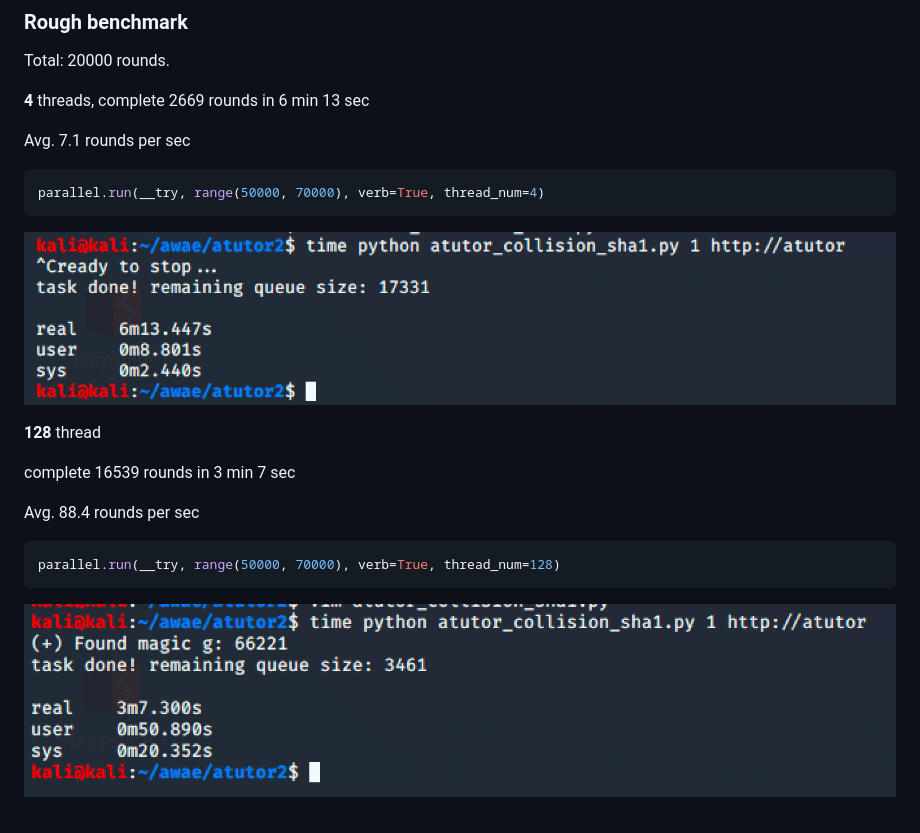
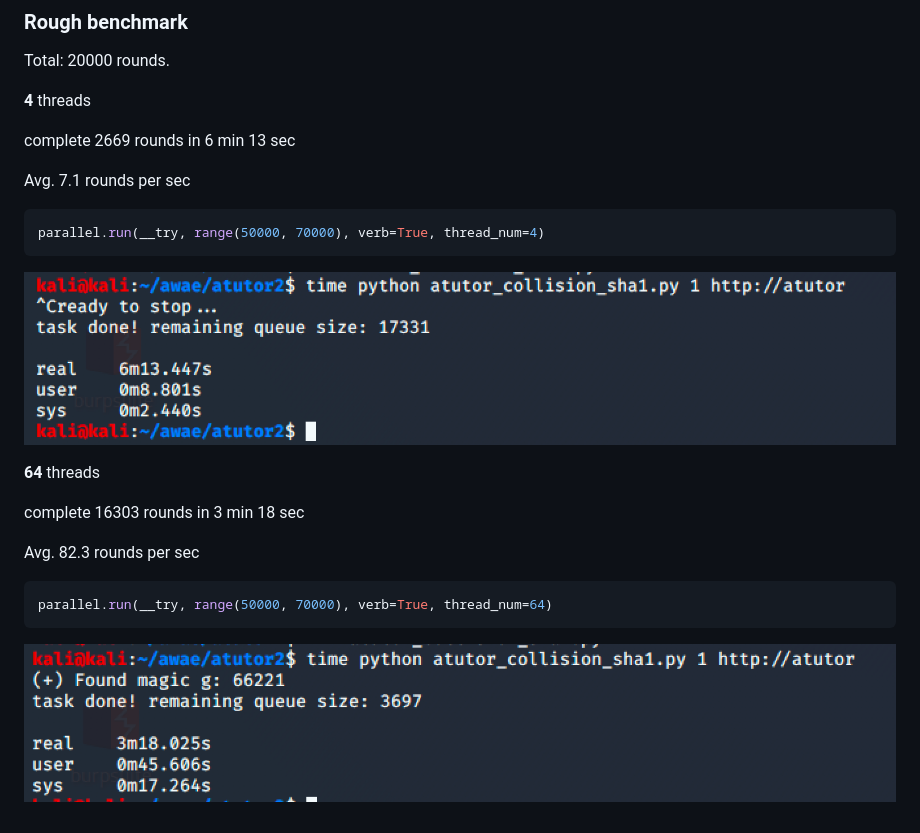
Before and after one commit to tree-chtsec/oswe-tools, a Markdown page: utils/README.md, the part around the change. Rendered like a GitHub page; pictures changed too: utils/images/128thread.png (deleted), utils/images/64thread.png (added).

Commit message:
4 vs 128  =>  4 vs 64

````diff
--- a/utils/README.md
+++ b/utils/README.md
@@ -8,7 +8,9 @@ Very efficient multi-threading API.
 
 Total: 20000 rounds.
 
-**4** threads, complete 2669 rounds in 6 min 13 sec
+**4** threads
+
+complete 2669 rounds in 6 min 13 sec
 
 Avg. 7.1 rounds per sec
 
@@ -18,14 +20,14 @@ parallel.run(__try, range(50000, 70000), verb=True, thread_num=4)
 
 ![](images/4thread.png)
 
-**128** thread
+**64** threads
 
-complete 16539 rounds in 3 min 7 sec
+complete 16303 rounds in 3 min 18 sec
 
-Avg. 88.4 rounds per sec
+Avg. 82.3 rounds per sec
 
 ```python
-parallel.run(__try, range(50000, 70000), verb=True, thread_num=128)
+parallel.run(__try, range(50000, 70000), verb=True, thread_num=64)
 ```
 
-![](images/128thread.png)
+![](images/64thread.png)
````
